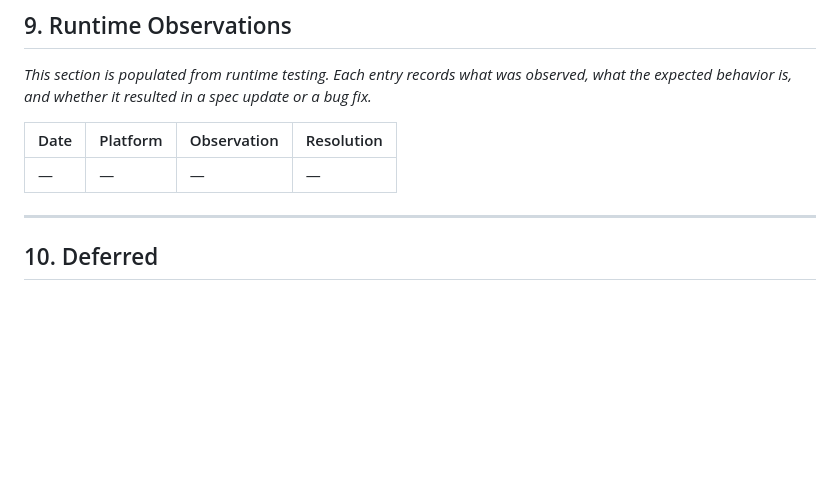
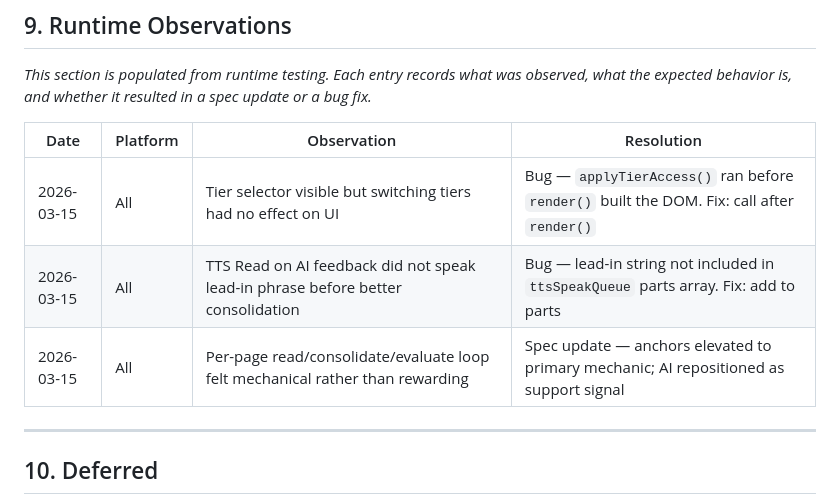
Before and after one commit to Stripstone/reading-comprehension, a Markdown page: docs/ExperienceSpec.md, the part around one of its changes. Rendered like a GitHub page; blank space fills up the shorter version.

```diff
--- a/docs/ExperienceSpec.md
+++ b/docs/ExperienceSpec.md
@@ -190,7 +213,9 @@ Platform-specific behavior discovered at runtime should be documented in **Syste
 
 | Date | Platform | Observation | Resolution |
 |---|---|---|---|
-| — | — | — | — |
+| 2026-03-15 | All | Tier selector visible but switching tiers had no effect on UI | Bug — `applyTierAccess()` ran before `render()` built the DOM. Fix: call after `render()` |
+| 2026-03-15 | All | TTS Read on AI feedback did not speak lead-in phrase before better consolidation | Bug — lead-in string not included in `ttsSpeakQueue` parts array. Fix: add to parts |
+| 2026-03-15 | All | Per-page read/consolidate/evaluate loop felt mechanical rather than rewarding | Spec update — anchors elevated to primary mechanic; AI repositioned as support signal |
 
 ---
 
```
Also changed, not shown: other parts of docs/ExperienceSpec.md (+36 -13 lines).
